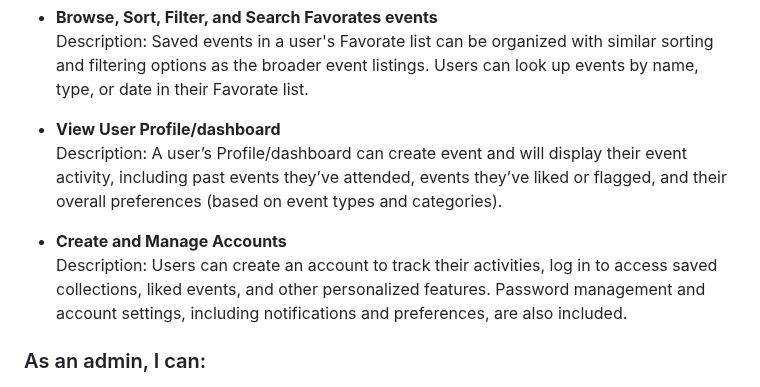
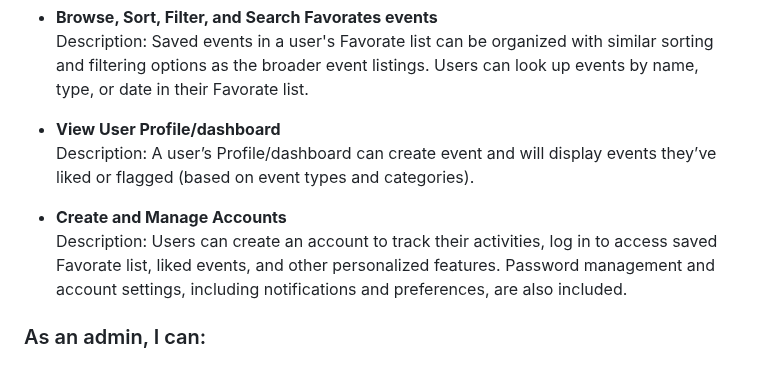
Before and after one commit to 582-41W-VA/lia-Eventify, a Markdown page: proposal-file.md, the part around the change. GitHub-like rendering.

Commit message:
updated features section

```diff
--- a/proposal-file.md
+++ b/proposal-file.md
@@ -65,10 +65,10 @@ Eventify is a web-based event planning portal designed to simplify the organizat
   Description: Saved events in a user's Favorate list can be organized with similar sorting and filtering options as the broader event listings. Users can look up events by name, type, or date in their Favorate list.
 
 - **View User Profile/dashboard**
-  Description: A user’s Profile/dashboard can create event and will display their event activity, including past events they’ve attended, events they’ve liked or flagged, and their overall preferences (based on event types and categories).
+  Description: A user’s Profile/dashboard can create event and will display events they’ve liked or flagged (based on event types and categories).
 
 - **Create and Manage Accounts**
-  Description: Users can create an account to track their activities, log in to access saved collections, liked events, and other personalized features. Password management and account settings, including notifications and preferences, are also included.
+  Description: Users can create an account to track their activities, log in to access saved Favorate list, liked events, and other personalized features. Password management and account settings, including notifications and preferences, are also included.
 
 ### As an admin, I can:
 
```
